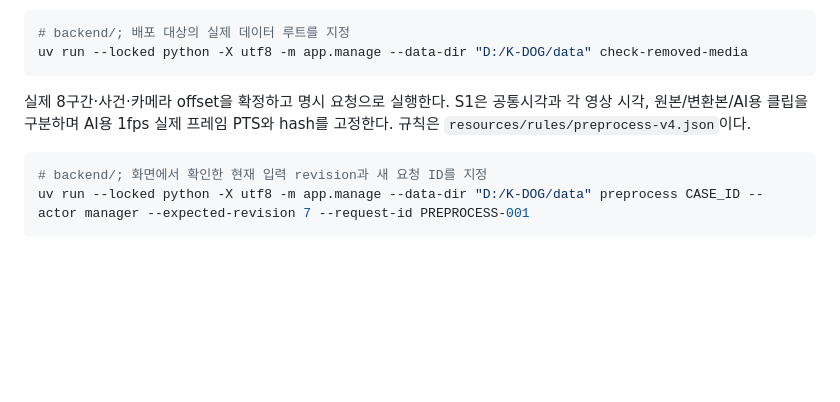
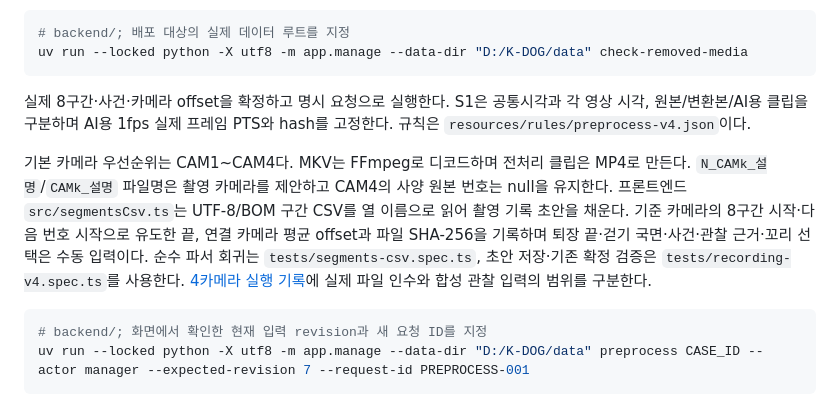
Before and after one commit to syleeVeluga/k-dog-proj, a Markdown page: docs/DEVELOPMENT.md, the part around the change. Rendered like a GitHub page; blank space fills up the shorter version.

````diff
--- a/docs/DEVELOPMENT.md
+++ b/docs/DEVELOPMENT.md
@@ -69,6 +69,8 @@ uv run --locked python -X utf8 -m app.manage --data-dir "D:/K-DOG/data" check-re
 
 실제 8구간·사건·카메라 offset을 확정하고 명시 요청으로 실행한다. S1은 공통시각과 각 영상 시각, 원본/변환본/AI용 클립을 구분하며 AI용 1fps 실제 프레임 PTS와 hash를 고정한다. 규칙은 `resources/rules/preprocess-v4.json`이다.
 
+기본 카메라 우선순위는 CAM1~CAM4다. MKV는 FFmpeg로 디코드하며 전처리 클립은 MP4로 만든다. `N_CAMk_설명`/`CAMk_설명` 파일명은 촬영 카메라를 제안하고 CAM4의 사양 원본 번호는 null을 유지한다. 프론트엔드 `src/segmentsCsv.ts`는 UTF-8/BOM 구간 CSV를 열 이름으로 읽어 촬영 기록 초안을 채운다. 기준 카메라의 8구간 시작·다음 번호 시작으로 유도한 끝, 연결 카메라 평균 offset과 파일 SHA-256을 기록하며 퇴장 끝·걷기 국면·사건·관찰 근거·꼬리 선택은 수동 입력이다. 순수 파서 회귀는 `tests/segments-csv.spec.ts`, 초안 저장·기존 확정 검증은 `tests/recording-v4.spec.ts`를 사용한다. [4카메라 실행 기록](plans/4카메라구간CSV전환_20261014/K-DOG_4카메라구간CSV구현실행기록_v1.0_20261014.md)에 실제 파일 인수와 합성 관찰 입력의 범위를 구분한다.
+
 ```powershell
 # backend/; 화면에서 확인한 현재 입력 revision과 새 요청 ID를 지정
 uv run --locked python -X utf8 -m app.manage --data-dir "D:/K-DOG/data" preprocess CASE_ID --actor manager --expected-revision 7 --request-id PREPROCESS-001
````
Also changed, not shown: docs/PILOT_OPERATIONS.md (+3 -1 lines), docs/plans/4카메라구간CSV전환_20261014/vc04-actual-audio.png (added), 6 other files.
